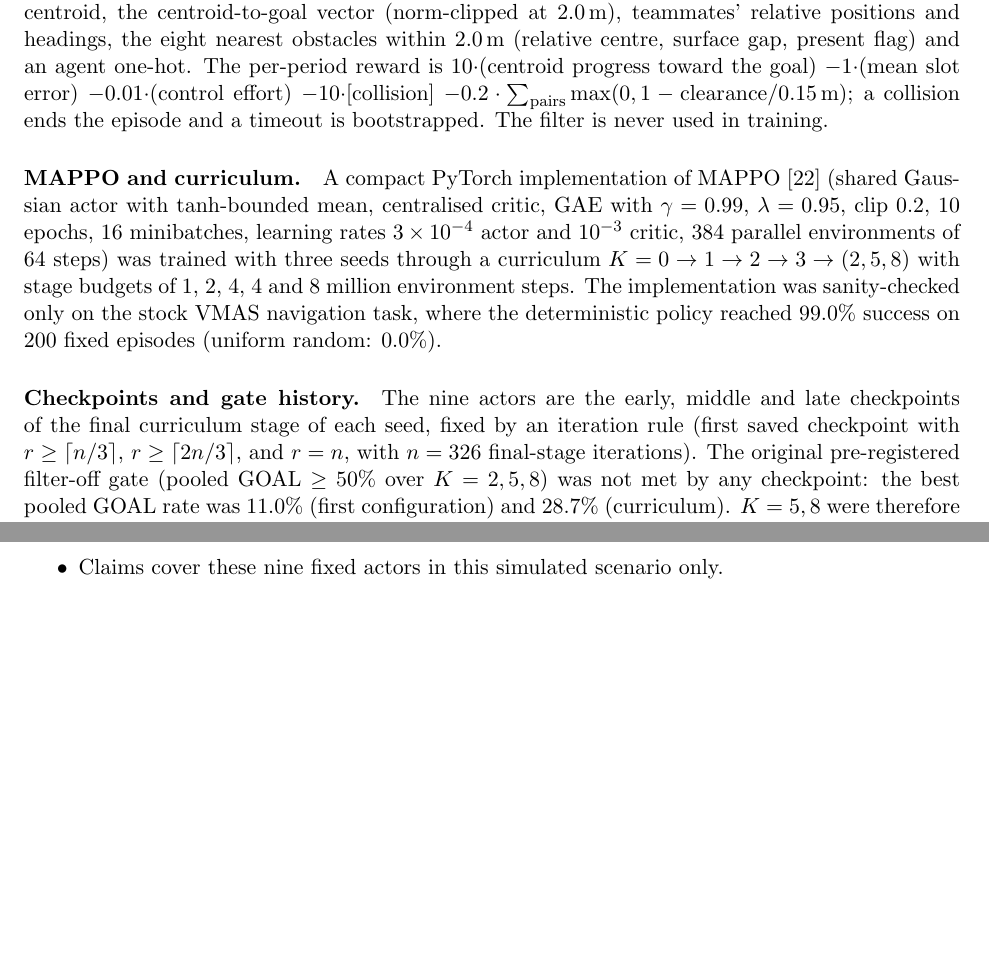
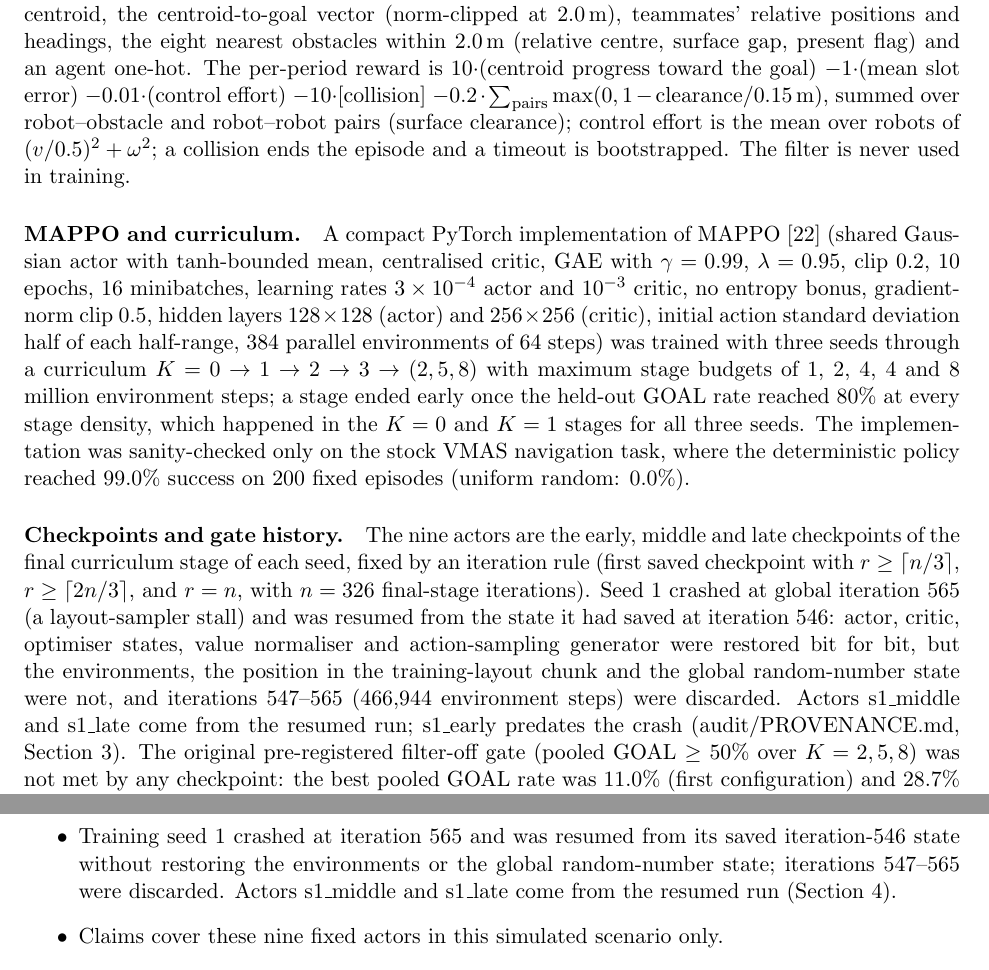
Before and after one commit to mahdisallam860/cbf-marl-filter-study, a LaTeX paper (paper/main.tex): two parts of pages 5 and 14 of 16 before the commit and two parts of pages 5 and 15 of 17 after it, joined at a grey line, cut so that both start at the same text, the shorter picture padded with empty space. Compiled offline with pdfLaTeX.

Commit message:
Paper: fix Stage 2.5 integrity items (seed-1 resume disclosure, Newcombe wording, eq. 4 symbols, training details, Vinod context, reference fields)
Co-Authored-By: Claude Opus 5.5 <noreply@anthropic.com>
Claude-Session: https://claude.ai/code/session_01BbED6SpXp5C5em9XmBXGp7

```diff
--- a/paper/main.tex
+++ b/paper/main.tex
@@ -212,20 +213,29 @@ to the centroid, the centroid-to-goal vector (norm-clipped at 2.0\,m), teammates
 and headings, the eight nearest obstacles within 2.0\,m (relative centre, surface gap, present flag)
 and an agent one-hot. The per-period reward is
 $10\cdot$(centroid progress toward the goal) $-1\cdot$(mean slot error) $-0.01\cdot$(control effort)
-$-10\cdot$[collision] $-0.2\cdot\sum_{\rm pairs}\max(0,1-\text{clearance}/0.15\,\mathrm{m})$; a collision
+$-10\cdot$[collision] $-0.2\cdot\sum_{\rm pairs}\max(0,1-\text{clearance}/0.15\,\mathrm{m})$, summed over robot--obstacle and robot--robot pairs (surface clearance); control effort is the mean over robots of $(v/0.5)^2+\omega^2$; a collision
 ends the episode and a timeout is bootstrapped. The filter is never used in training.
 
 \paragraph{MAPPO and curriculum.} A compact PyTorch implementation of MAPPO \cite{yu2022mappo} (shared Gaussian actor with tanh-bounded
 mean, centralised critic, GAE with $\gamma=0.99$, $\lambda=0.95$, clip 0.2, 10 epochs, 16 minibatches,
-learning rates $3\times10^{-4}$ actor and $10^{-3}$ critic, 384 parallel environments of 64 steps) was
-trained with three seeds through a curriculum $K=0\to1\to2\to3\to(2,5,8)$ with stage budgets of 1, 2,
-4, 4 and 8 million environment steps. The implementation was sanity-checked only on the stock VMAS
+learning rates $3\times10^{-4}$ actor and $10^{-3}$ critic, no entropy bonus, gradient-norm clip 0.5,
+hidden layers $128\times128$ (actor) and $256\times256$ (critic), initial action standard deviation half
+of each half-range, 384 parallel environments of 64 steps) was
+trained with three seeds through a curriculum $K=0\to1\to2\to3\to(2,5,8)$ with maximum stage budgets of 1, 2,
+4, 4 and 8 million environment steps; a stage ended early once the held-out GOAL rate reached 80\% at
+every stage density, which happened in the $K=0$ and $K=1$ stages for all three seeds. The implementation was sanity-checked only on the stock VMAS
 navigation task, where the deterministic policy reached \MappoNavSuccess\% success on 200 fixed
 episodes (uniform random: \MappoNavRandom\%).
 
 \paragraph{Checkpoints and gate history.} The nine actors are the early, middle and late checkpoints
 of the final curriculum stage of each seed, fixed by an iteration rule (first saved checkpoint with
-$r\ge\lceil n/3\rceil$, $r\ge\lceil 2n/3\rceil$, and $r=n$, with $n=326$ final-stage iterations). The
+$r\ge\lceil n/3\rceil$, $r\ge\lceil 2n/3\rceil$, and $r=n$, with $n=326$ final-stage iterations).
+Seed~1 crashed at global iteration 565 (a layout-sampler stall) and was resumed from the state it had
+saved at iteration 546: actor, critic, optimiser states, value normaliser and action-sampling
+generator were restored bit for bit, but the environments, the position in the training-layout chunk
+and the global random-number state were not, and iterations 547--565 (466{,}944 environment steps) were
+discarded. Actors s1\_middle and s1\_late come from the resumed run; s1\_early predates the crash
+(audit/PROVENANCE.md, Section~3). The
 original pre-registered filter-off gate (pooled GOAL $\ge$ 50\% over $K=2,5,8$) was not met by any
 checkpoint: the best pooled GOAL rate was \GateVoneBest\% (first configuration) and \GateVtwoBest\%
 (curriculum). $K=5,8$ were therefore moved to stress cells and $K=1,2,3$ became the primary densities.
@@ -620,5 +630,6 @@ re-running trials.\par}
 \item The example in Fig.~\ref{fig:f6} was first recorded as the unique nearest candidate; exact decimal comparison shows two equally close candidates, and the stated actor-index tie-break selects the same pair (regenerated metadata in \texttt{results/paper\_revision/example\_selection.json}).
 \item One of the \TrialsTotal{} final-test trials (s2\_early, $K=3$, trial 646) started with a negative obstacle cover barrier ($h=\AfiveH$\,m$^2$, body clearance \AfiveGap\,m), an exception to assumption A5; it is kept in all confirmatory numbers.
+\item Training seed~1 crashed at iteration 565 and was resumed from its saved iteration-546 state without restoring the environments or the global random-number state; iterations 547--565 were discarded. Actors s1\_middle and s1\_late come from the resumed run (Section~\ref{sec:policy}).
 \item Claims cover these nine fixed actors in this simulated scenario only.
 \item Safety statements are numerical under the design-document assumptions (A1--A9), not a continuous-time proof.
 \item The MAPPO implementation is custom and was sanity-checked only on the stock VMAS navigation task.
```
Also changed, not shown: paper/main.pdf, paper/main.tex (17 more changed lines).
